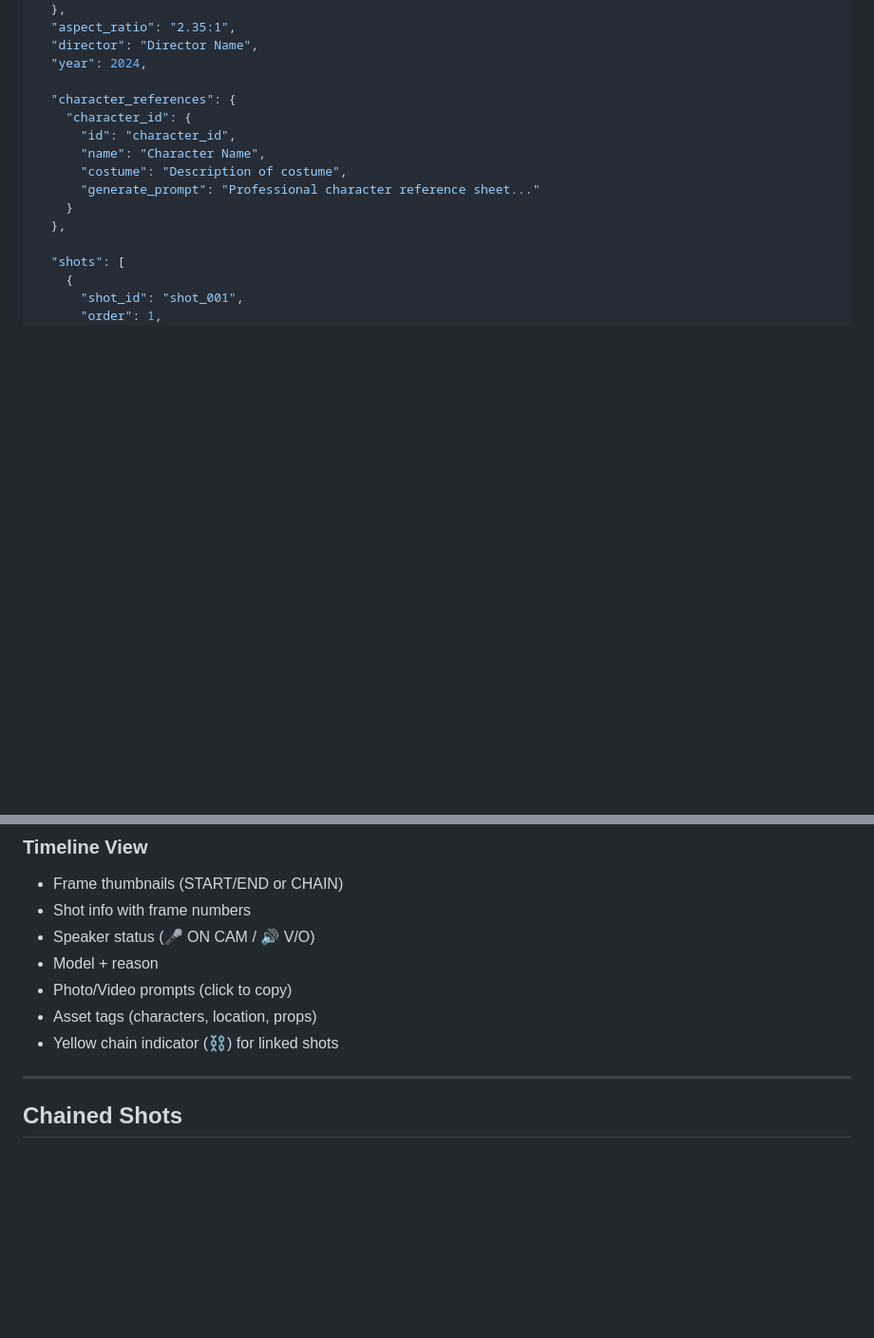
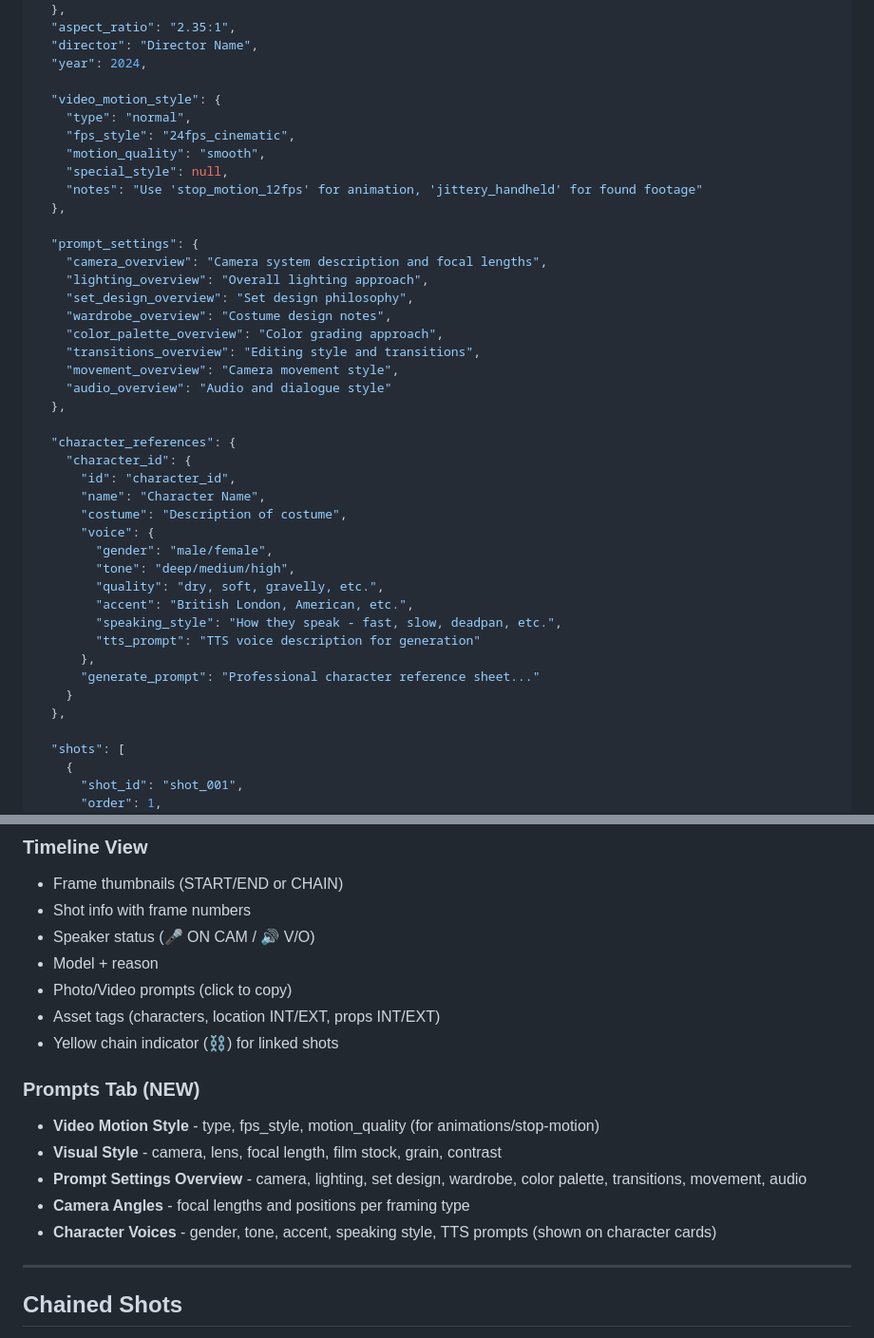
Before and after one commit to joshonline1010-crypto/movie-shots, a Markdown page: docs/MOVIE_SHOTS_SYSTEM.md, 2 parts joined by grey strips. Shown at 95% size. GitHub-like rendering; blank space fills up the shorter version.

```diff
--- a/docs/MOVIE_SHOTS_SYSTEM.md
+++ b/docs/MOVIE_SHOTS_SYSTEM.md
@@ -83,11 +83,38 @@ Create `scenes/[scene_id].json`:
   "director": "Director Name",
   "year": 2024,
 
+  "video_motion_style": {
+    "type": "normal",
+    "fps_style": "24fps_cinematic",
+    "motion_quality": "smooth",
+    "special_style": null,
+    "notes": "Use 'stop_motion_12fps' for animation, 'jittery_handheld' for found footage"
+  },
+
+  "prompt_settings": {
+    "camera_overview": "Camera system description and focal lengths",
+    "lighting_overview": "Overall lighting approach",
+    "set_design_overview": "Set design philosophy",
+    "wardrobe_overview": "Costume design notes",
+    "color_palette_overview": "Color grading approach",
+    "transitions_overview": "Editing style and transitions",
+    "movement_overview": "Camera movement style",
+    "audio_overview": "Audio and dialogue style"
+  },
+
   "character_references": {
     "character_id": {
       "id": "character_id",
       "name": "Character Name",
       "costume": "Description of costume",
+      "voice": {
+        "gender": "male/female",
+        "tone": "deep/medium/high",
+        "quality": "dry, soft, gravelly, etc.",
+        "accent": "British London, American, etc.",
+        "speaking_style": "How they speak - fast, slow, deadpan, etc.",
+        "tts_prompt": "TTS voice description for generation"
+      },
       "generate_prompt": "Professional character reference sheet..."
     }
   },
@@ -457,8 +540,15 @@ ffmpeg -f concat -safe 0 -i shots_list.txt -c copy scene_final.mp4
 - Speaker status (🎤 ON CAM / 🔊 V/O)
 - Model + reason
 - Photo/Video prompts (click to copy)
-- Asset tags (characters, location, props)
+- Asset tags (characters, location INT/EXT, props INT/EXT)
 - Yellow chain indicator (⛓) for linked shots
+
+### Prompts Tab (NEW)
+- **Video Motion Style** - type, fps_style, motion_quality (for animations/stop-motion)
+- **Visual Style** - camera, lens, focal length, film stock, grain, contrast
+- **Prompt Settings Overview** - camera, lighting, set design, wardrobe, color palette, transitions, movement, audio
+- **Camera Angles** - focal lengths and positions per framing type
+- **Character Voices** - gender, tone, accent, speaking style, TTS prompts (shown on character cards)
 
 ---
 
```
Also changed, not shown: other parts of docs/MOVIE_SHOTS_SYSTEM.md (+56 -0 lines).
